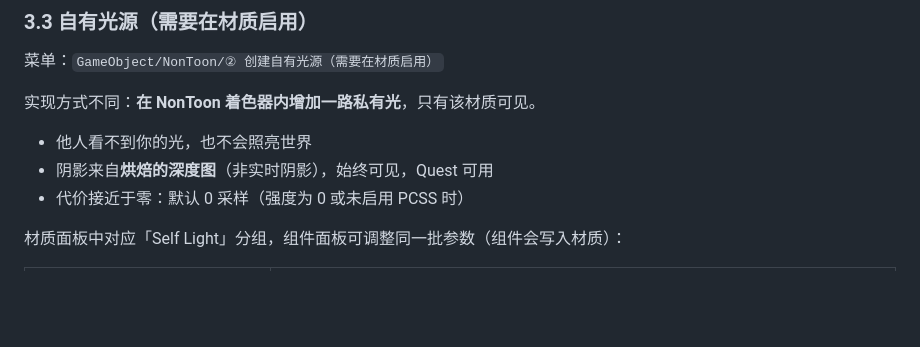
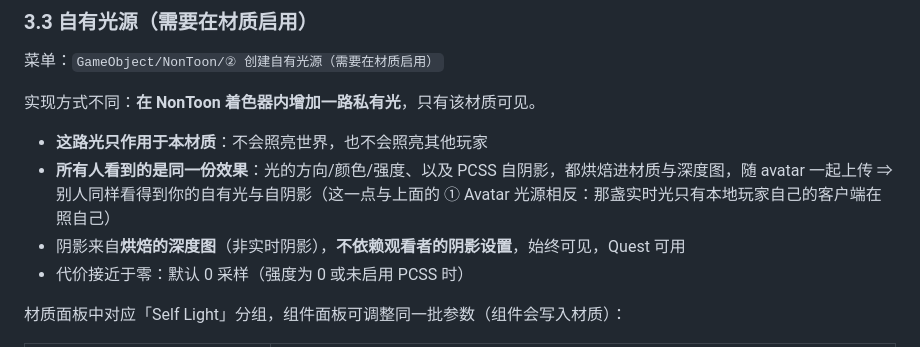
Before and after one commit to 123cy321/VPM-nontoon-fork, a Markdown page: README.md, the part around the change. GitHub-like rendering; blank space fills up the shorter version.

Commit message:
README 更正：自有光源与 PCSS 自阴影是烘焙进材质的，所有人看到同一份效果
原文「他人看不到你的光」是把 ① Avatar 光源（真 Unity Light，Culling Mask=PlayerLocal，
只有本地玩家自己的客户端在照自己）的结论错套到了 ② 自有光源上。

② 走的是着色器私有光 + 烘焙深度图：方向/颜色/强度与 PCSS 自阴影都在材质里、随 avatar 上传，
所以别人同样看得到，而且不依赖观看者的阴影设置。

```diff
--- a/README.md
+++ b/README.md
@@ -169,8 +169,10 @@ VRChat 官方文档 [Allowed Avatar Components](https://creators.vrchat.com/avat
 
 实现方式不同：**在 NonToon 着色器内增加一路私有光**，只有该材质可见。
 
-- 他人看不到你的光，也不会照亮世界
-- 阴影来自**烘焙的深度图**（非实时阴影），始终可见，Quest 可用
+- **这路光只作用于本材质**：不会照亮世界，也不会照亮其他玩家
+- **所有人看到的是同一份效果**：光的方向/颜色/强度、以及 PCSS 自阴影，都烘焙进材质与深度图，随 avatar 一起上传
+  ⇒ 别人同样看得到你的自有光与自阴影（这一点与上面的 ① Avatar 光源相反：那盏实时光只有本地玩家自己的客户端在照自己）
+- 阴影来自**烘焙的深度图**（非实时阴影），**不依赖观看者的阴影设置**，始终可见，Quest 可用
 - 代价接近于零：默认 0 采样（强度为 0 或未启用 PCSS 时）
 
 材质面板中对应「Self Light」分组，组件面板可调整同一批参数（组件会写入材质）：
```
